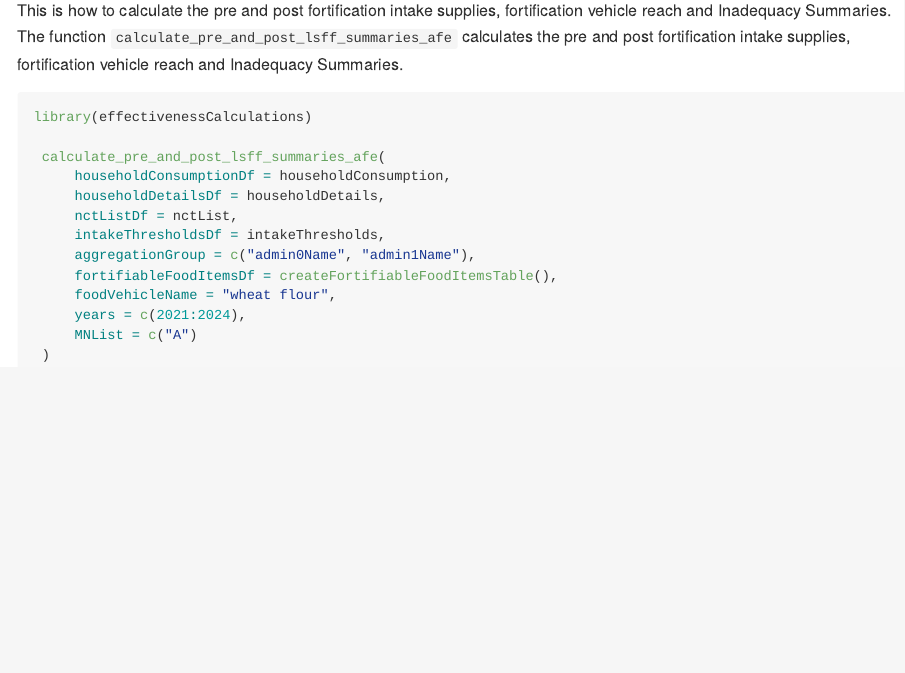
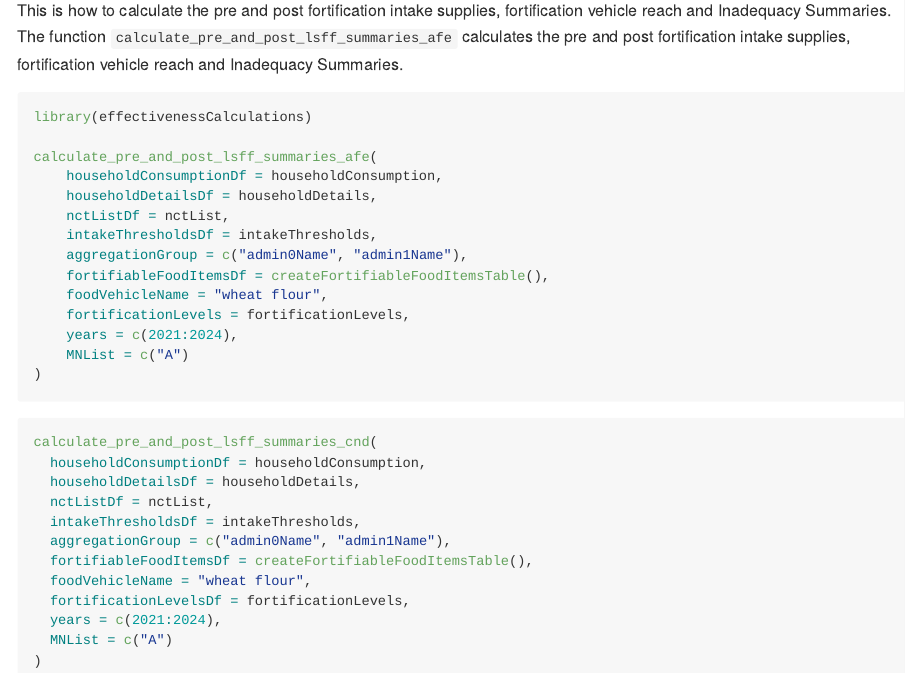
Before and after one commit to dzvoti/effectivenessCalculations, an R Markdown document (README.Rmd): the page in a window 1100 px wide, from 540 px down. The pictures show the output file README.md that the author committed with the source, drawn offline in the style of GitHub; badge pictures from the web are left out.

Commit message:
update: `README` updates to include both top level functions

````diff
--- a/README.Rmd
+++ b/README.Rmd
@@ -43,15 +43,31 @@ This is how to calculate the pre and post fortification intake supplies, fortifi
 ```{r eval=FALSE}
 library(effectivenessCalculations)
 
- calculate_pre_and_post_lsff_summaries_afe(
-     householdConsumptionDf = householdConsumption,
-     householdDetailsDf = householdDetails,
-     nctListDf = nctList,
-     intakeThresholdsDf = intakeThresholds,
-     aggregationGroup = c("admin0Name", "admin1Name"),
-     fortifiableFoodItemsDf = createFortifiableFoodItemsTable(),
-     foodVehicleName = "wheat flour",
-     years = c(2021:2024),
-     MNList = c("A")
- )
+calculate_pre_and_post_lsff_summaries_afe(
+    householdConsumptionDf = householdConsumption,
+    householdDetailsDf = householdDetails,
+    nctListDf = nctList,
+    intakeThresholdsDf = intakeThresholds,
+    aggregationGroup = c("admin0Name", "admin1Name"),
+    fortifiableFoodItemsDf = createFortifiableFoodItemsTable(),
+    foodVehicleName = "wheat flour",
+    fortificationLevels = fortificationLevels,
+    years = c(2021:2024),
+    MNList = c("A")
+)
 ```
+
+```{r eval=FALSE}
+calculate_pre_and_post_lsff_summaries_cnd(
+  householdConsumptionDf = householdConsumption,
+  householdDetailsDf = householdDetails,
+  nctListDf = nctList,
+  intakeThresholdsDf = intakeThresholds,
+  aggregationGroup = c("admin0Name", "admin1Name"),
+  fortifiableFoodItemsDf = createFortifiableFoodItemsTable(),
+  foodVehicleName = "wheat flour",
+  fortificationLevelsDf = fortificationLevels,
+  years = c(2021:2024),
+  MNList = c("A")
+)
+```
````
Also changed, not shown: README.md.
